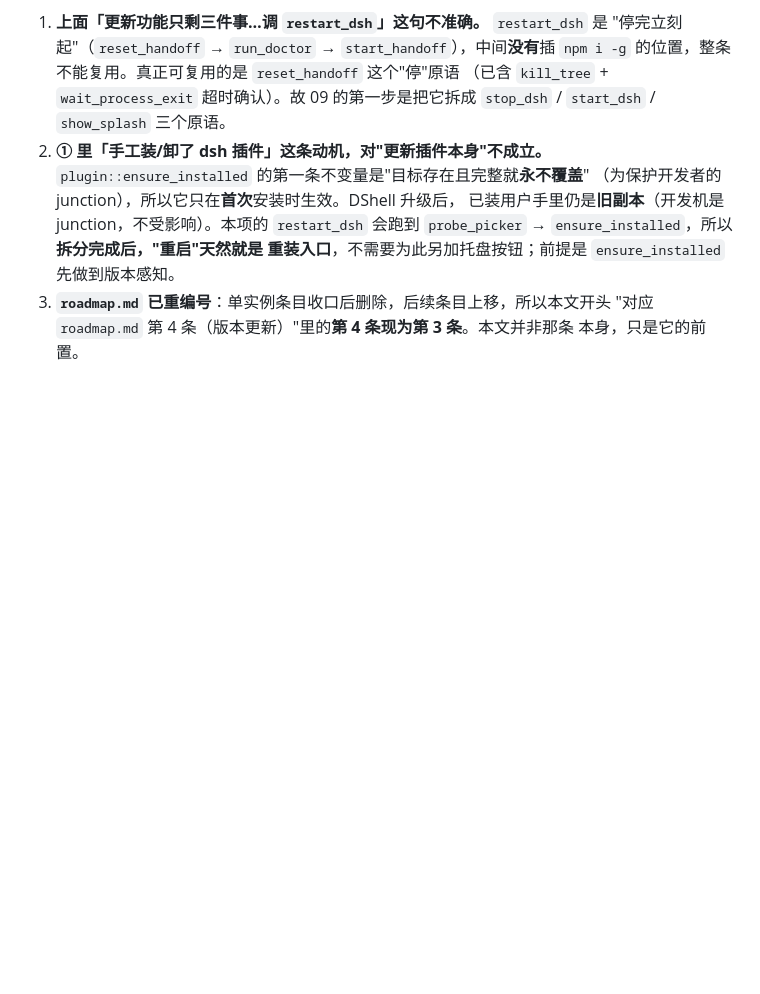
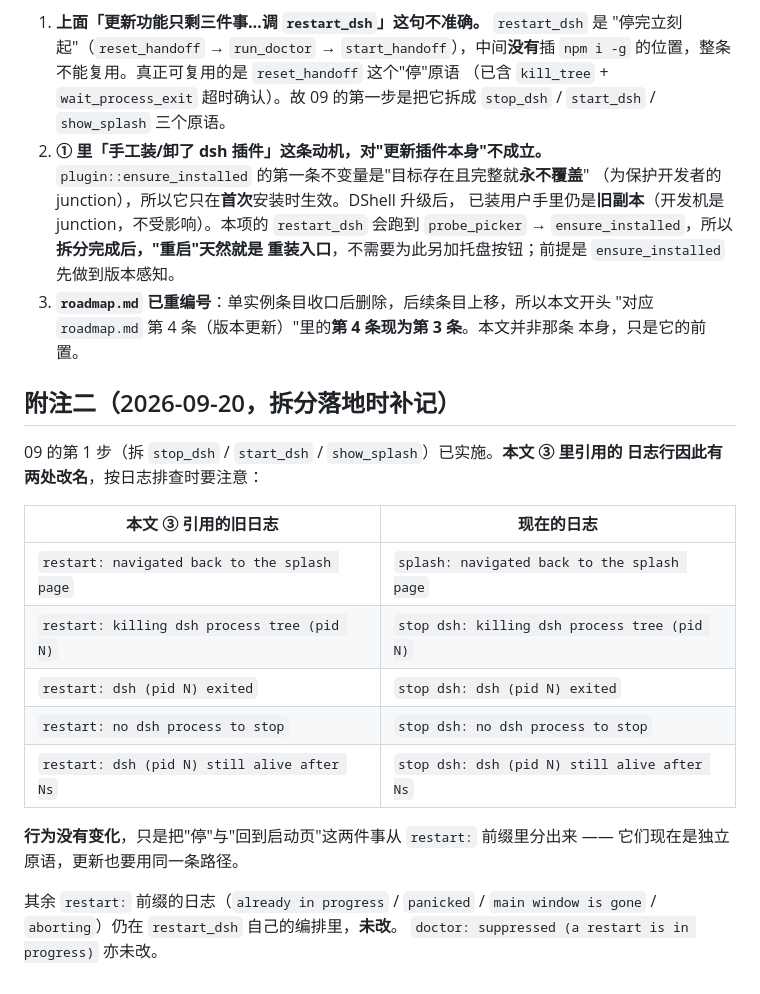
Before and after one commit to Martlet-Tech/dsHell, a Markdown page: docs/closed/08-restart-dsh.md, the part around the change. Rendered like a GitHub page; blank space fills up the shorter version.

```diff
--- a/docs/closed/08-restart-dsh.md
+++ b/docs/closed/08-restart-dsh.md
@@ -426,3 +426,23 @@ restarting() {
 3. **`roadmap.md` 已重编号**：单实例条目收口后删除，后续条目上移，所以本文开头
    "对应 `roadmap.md` 第 4 条（版本更新）"里的**第 4 条现为第 3 条**。本文并非那条
    本身，只是它的前置。
+
+## 附注二（2026-09-20，拆分落地时补记）
+
+09 的第 1 步（拆 `stop_dsh` / `start_dsh` / `show_splash`）已实施。**本文 ③ 里引用的
+日志行因此有两处改名**，按日志排查时要注意：
+
+| 本文 ③ 引用的旧日志 | 现在的日志 |
+| --- | --- |
+| `restart: navigated back to the splash page` | `splash: navigated back to the splash page` |
+| `restart: killing dsh process tree (pid N)` | `stop dsh: killing dsh process tree (pid N)` |
+| `restart: dsh (pid N) exited` | `stop dsh: dsh (pid N) exited` |
+| `restart: no dsh process to stop` | `stop dsh: no dsh process to stop` |
+| `restart: dsh (pid N) still alive after Ns` | `stop dsh: dsh (pid N) still alive after Ns` |
+
+**行为没有变化**，只是把"停"与"回到启动页"这两件事从 `restart:` 前缀里分出来 ——
+它们现在是独立原语，更新也要用同一条路径。
+
+其余 `restart:` 前缀的日志（`already in progress` / `panicked` / `main window is gone` /
+`aborting`）仍在 `restart_dsh` 自己的编排里，**未改**。
+`doctor: suppressed (a restart is in progress)` 亦未改。
```
Also changed, not shown: docs/plan/09-dsh-update.md (+40 -3 lines).
